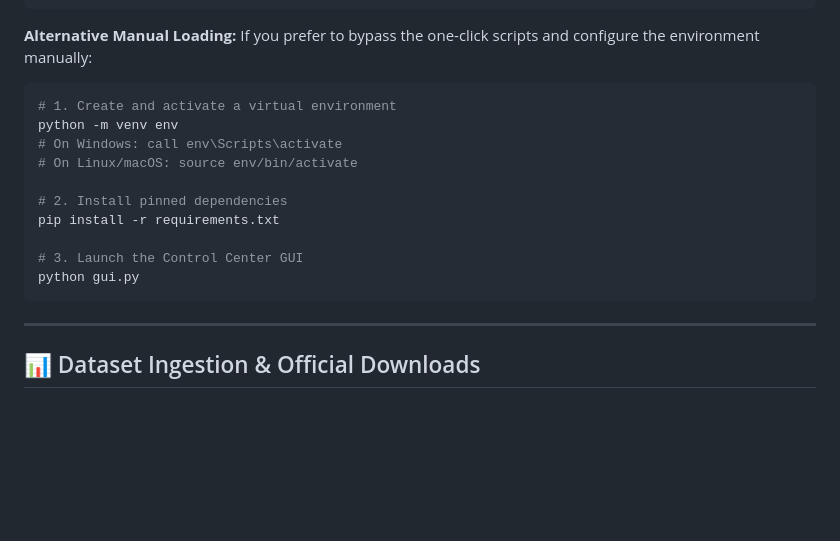
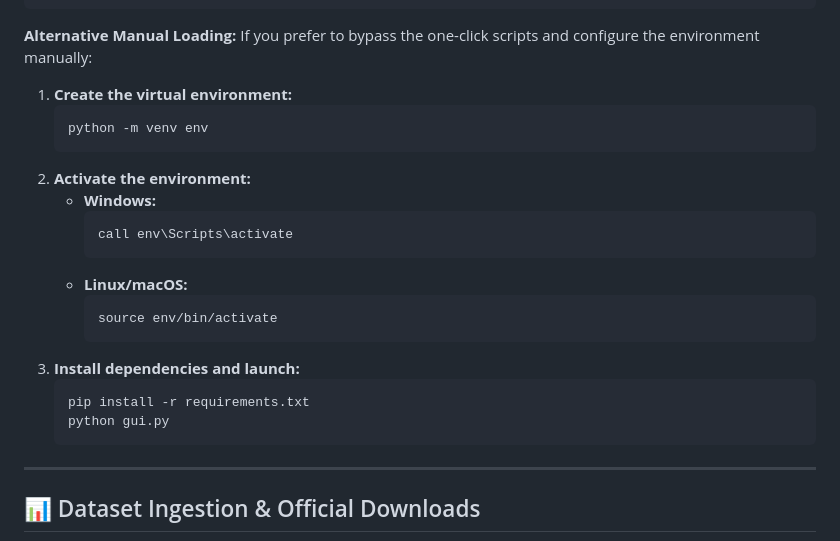
Before and after one commit to IstiyakV/End-to-End-Lightweight-Spatiotemporal-Learning-for-Practical-Human-Action-Classification, a Markdown page: README.md, the part around the change. GitHub-like rendering; blank space fills up the shorter version.

Commit message:
Refactor manual installation instructions for clearer environment activation

````diff
--- a/README.md
+++ b/README.md
@@ -165,18 +165,25 @@ chmod +x run_gui.sh
 
 **Alternative Manual Loading:**
 If you prefer to bypass the one-click scripts and configure the environment manually:
-```bash
-# 1. Create and activate a virtual environment
-python -m venv env
-# On Windows: call env\Scripts\activate
-# On Linux/macOS: source env/bin/activate
 
-# 2. Install pinned dependencies
-pip install -r requirements.txt
-
-# 3. Launch the Control Center GUI
-python gui.py
-```
+1. **Create the virtual environment:**
+   ```bash
+   python -m venv env
+   ```
+2. **Activate the environment:**
+   * **Windows:**
+     ```cmd
+     call env\Scripts\activate
+     ```
+   * **Linux/macOS:**
+     ```bash
+     source env/bin/activate
+     ```
+3. **Install dependencies and launch:**
+   ```bash
+   pip install -r requirements.txt
+   python gui.py
+   ```
 
 ---
 
````
